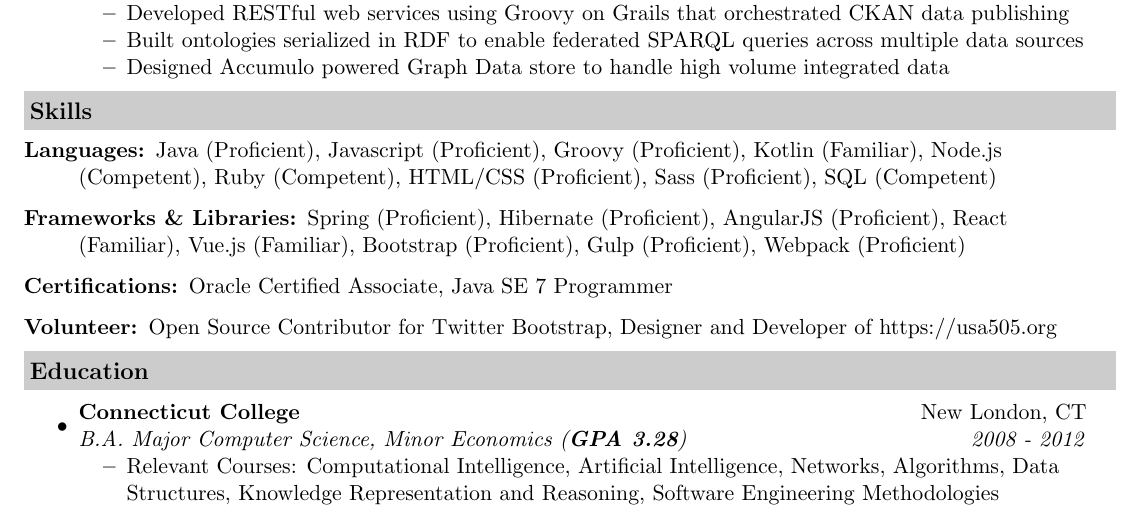
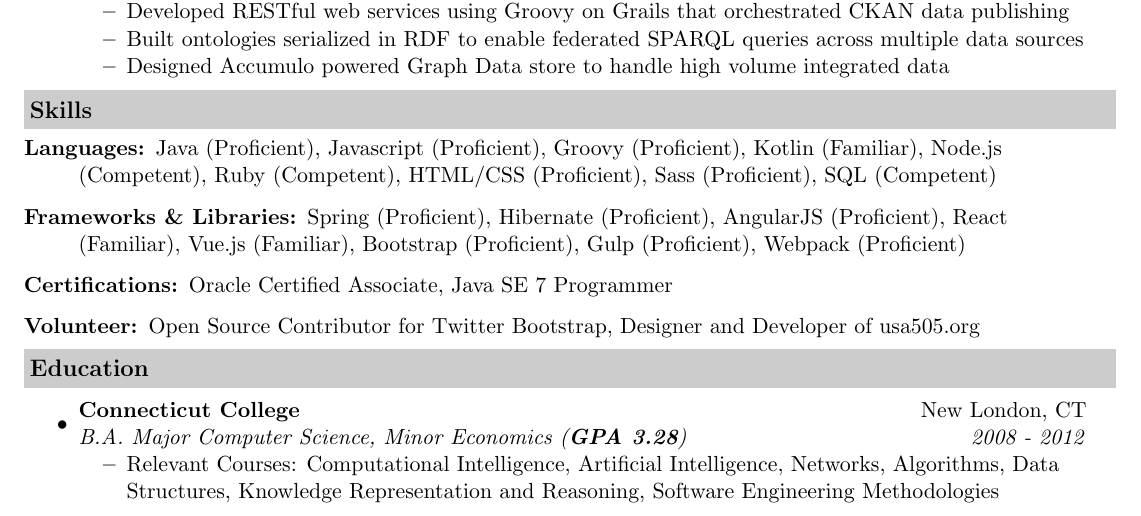
Before and after one commit to beedaan/resume, a LaTeX CV (Brendan_Heussler_Resume.tex): part of the page, cut so that both start at the same text. Compiled offline with pdfLaTeX.

Commit message:
Remove https

```diff
--- a/Brendan_Heussler_Resume.tex
+++ b/Brendan_Heussler_Resume.tex
@@ -100,7 +100,7 @@
         \item[Certifications:]
         Oracle Certified Associate, Java SE 7 Programmer
         \item[Volunteer:]
-        Open Source Contributor for Twitter Bootstrap, Designer and Developer of https://usa505.org
+        Open Source Contributor for Twitter Bootstrap, Designer and Developer of usa505.org
     \end{description}
 
     \resheading{Education}
```
